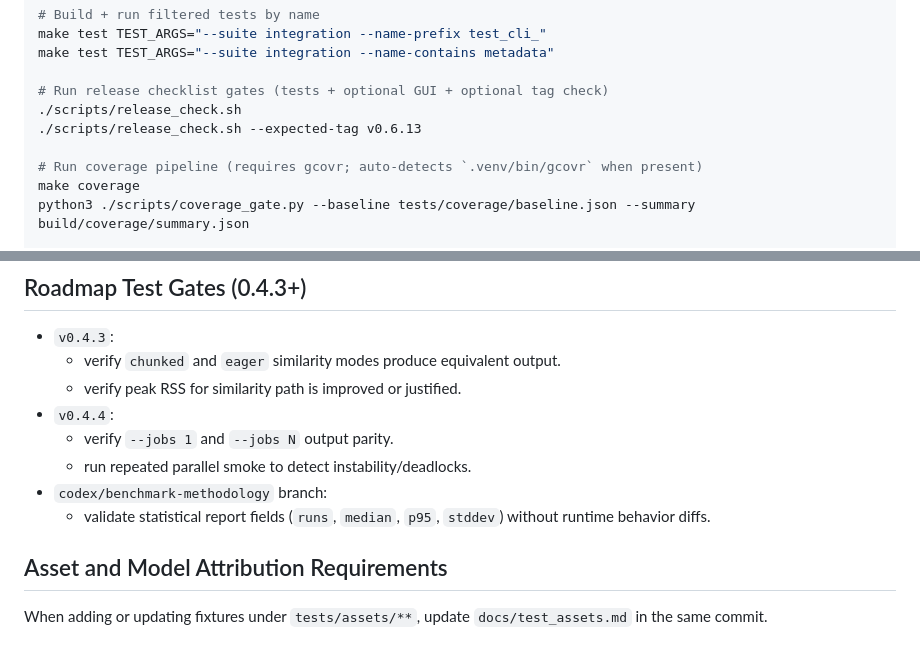
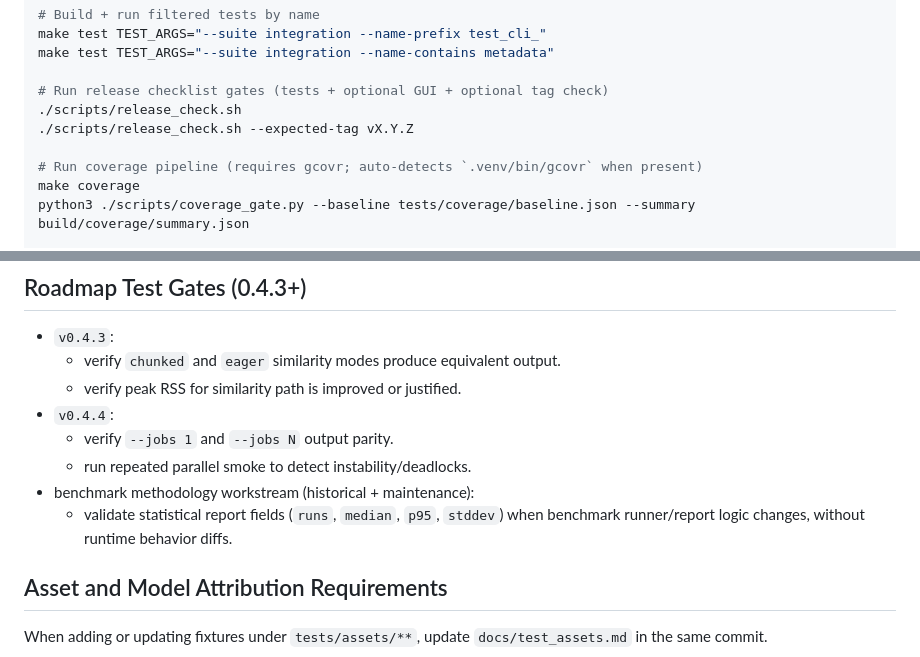
Before and after one commit to luiserh1/CGalleryOrganizer, a Markdown page: docs/tests.md, 2 parts joined by grey strips. Drawn GitHub-style.

```diff
--- a/docs/tests.md
+++ b/docs/tests.md
@@ -19,7 +19,7 @@ make test TEST_ARGS="--suite integration --name-contains metadata"
 
 # Run release checklist gates (tests + optional GUI + optional tag check)
 ./scripts/release_check.sh
-./scripts/release_check.sh --expected-tag v0.6.13
+./scripts/release_check.sh --expected-tag vX.Y.Z
 
 # Run coverage pipeline (requires gcovr; auto-detects `.venv/bin/gcovr` when present)
 make coverage
@@ -408,8 +408,8 @@ Expected:
 - `v0.4.4`:
   - verify `--jobs 1` and `--jobs N` output parity.
   - run repeated parallel smoke to detect instability/deadlocks.
-- `codex/benchmark-methodology` branch:
-  - validate statistical report fields (`runs`, `median`, `p95`, `stddev`) without runtime behavior diffs.
+- benchmark methodology workstream (historical + maintenance):
+  - validate statistical report fields (`runs`, `median`, `p95`, `stddev`) when benchmark runner/report logic changes, without runtime behavior diffs.
 
 ## Asset and Model Attribution Requirements
 
```
Also changed, not shown: docs/scope.md (+2 -1 lines), docs/user/cli.md (+3 -0 lines).
